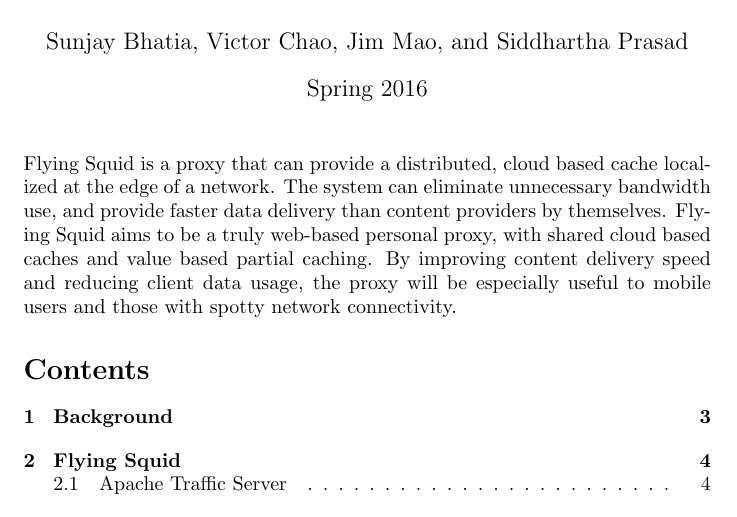
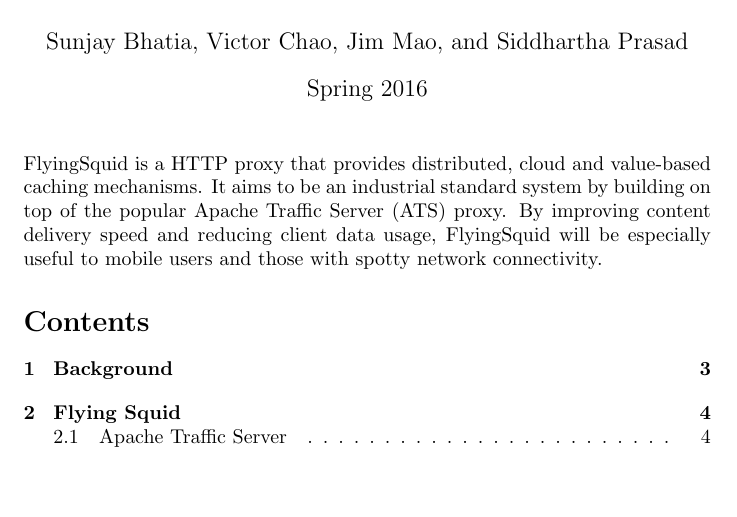
Before and after one commit to FlyingSquid/Report, a LaTeX document (FlyingSquid.tex): part of page 1 of 18, cut so that both start at the same text, the shorter picture padded with empty space. Compiled offline with pdfLaTeX.

Commit message:
updated abstract

```diff
--- a/FlyingSquid.tex
+++ b/FlyingSquid.tex
@@ -46,7 +46,7 @@
 \maketitle
 
 \noindent
-Flying Squid is a proxy that can provide a distributed, cloud based cache localized at the edge of a network. The system can eliminate unnecessary bandwidth use, and provide faster data delivery than content providers by themselves. Flying Squid aims to be a truly web-based personal proxy, with shared cloud based caches and value based partial caching. By improving content delivery speed and reducing client data usage, the proxy will be especially useful to mobile users and those with spotty network connectivity.
+FlyingSquid is a HTTP proxy that provides distributed, cloud and value-based caching mechanisms. It aims to be an industrial standard system by building on top of the popular Apache Traffic Server (ATS) proxy. By improving content delivery speed and reducing client data usage, FlyingSquid will be especially useful to mobile users and those with spotty network connectivity.
 
 \tableofcontents
 \pagebreak
```
